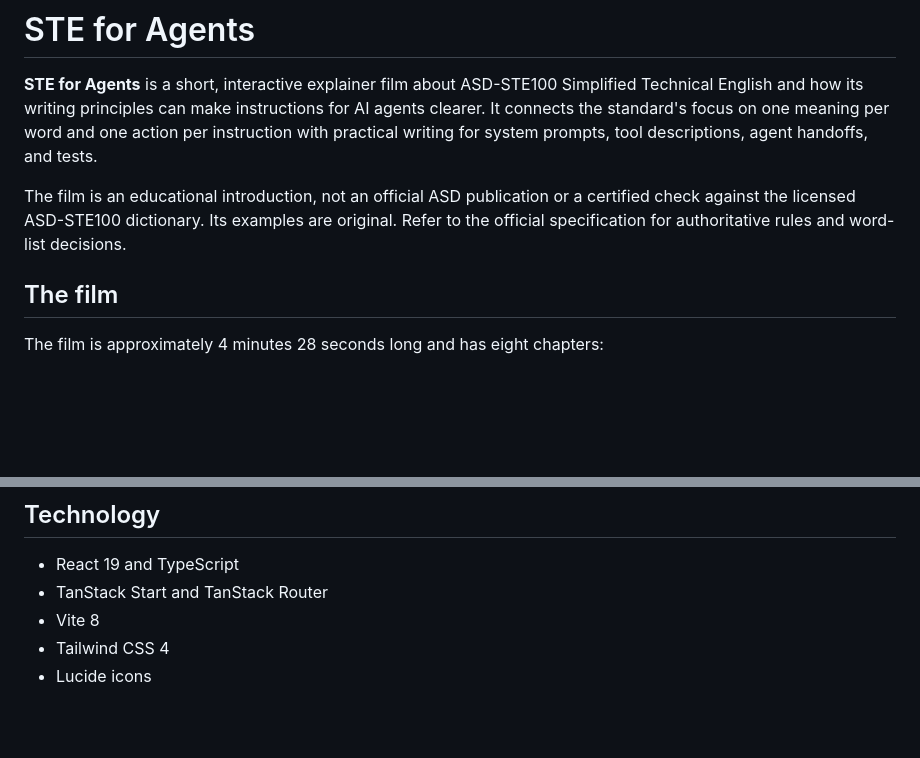
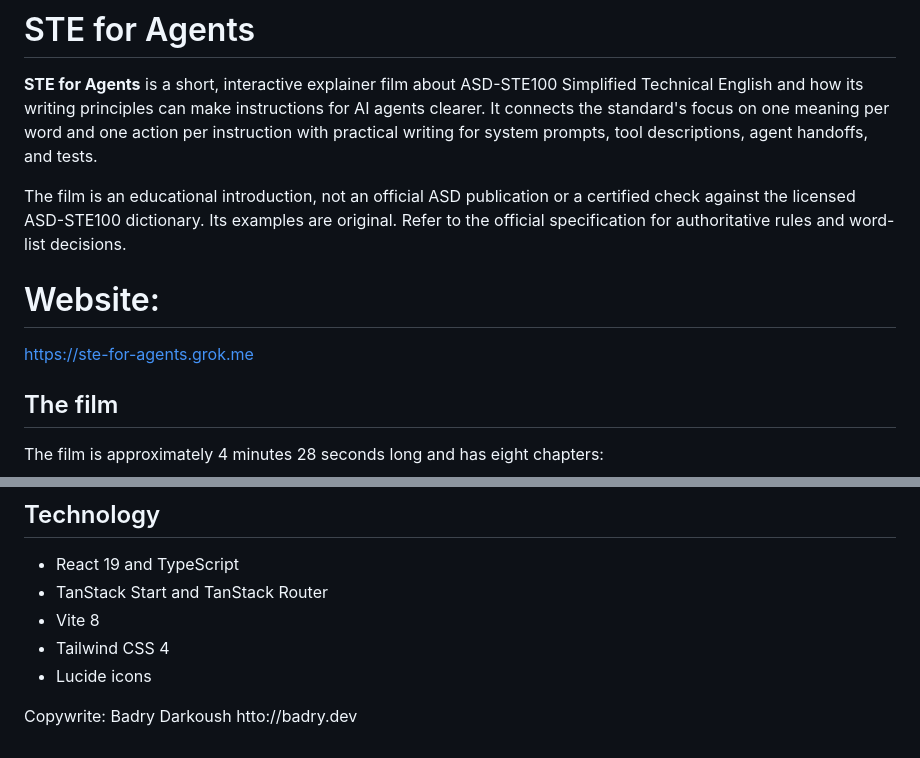
Before and after one commit to badry-dev/ste-for-agents, a Markdown page: README.md, 2 parts joined by grey strips. Rendered like a GitHub page; blank space fills up the shorter version.

```diff
--- a/README.md
+++ b/README.md
@@ -10,6 +10,10 @@ The film is an educational introduction, not an official ASD publication or a
 certified check against the licensed ASD-STE100 dictionary. Its examples are
 original. Refer to the official specification for authoritative rules and
 word-list decisions.
+
+# Website:
+https://ste-for-agents.grok.me
+
 
 ## The film
 
@@ -118,3 +122,6 @@ the configured Vite and deployment workflow.
 - Vite 8
 - Tailwind CSS 4
 - Lucide icons
+
+Copywrite: Badry Darkoush
+htto://badry.dev
```
